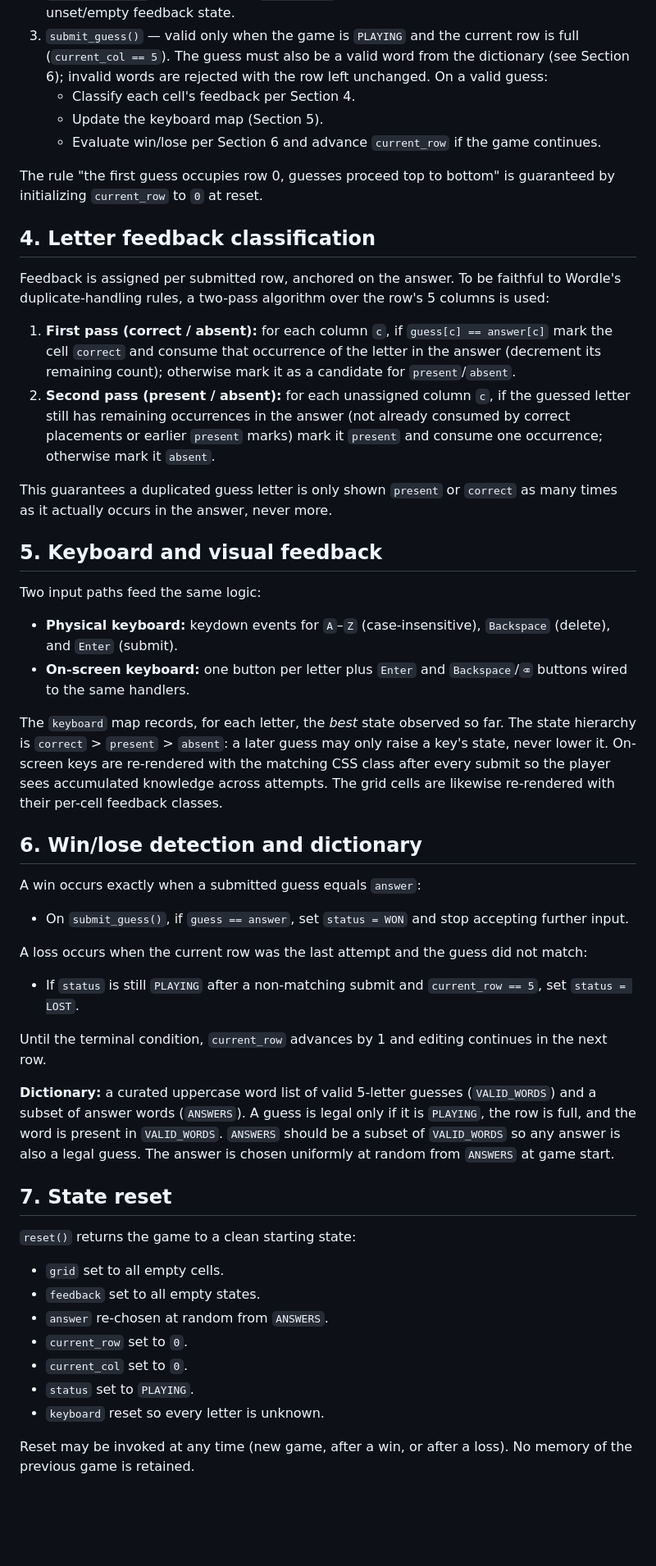
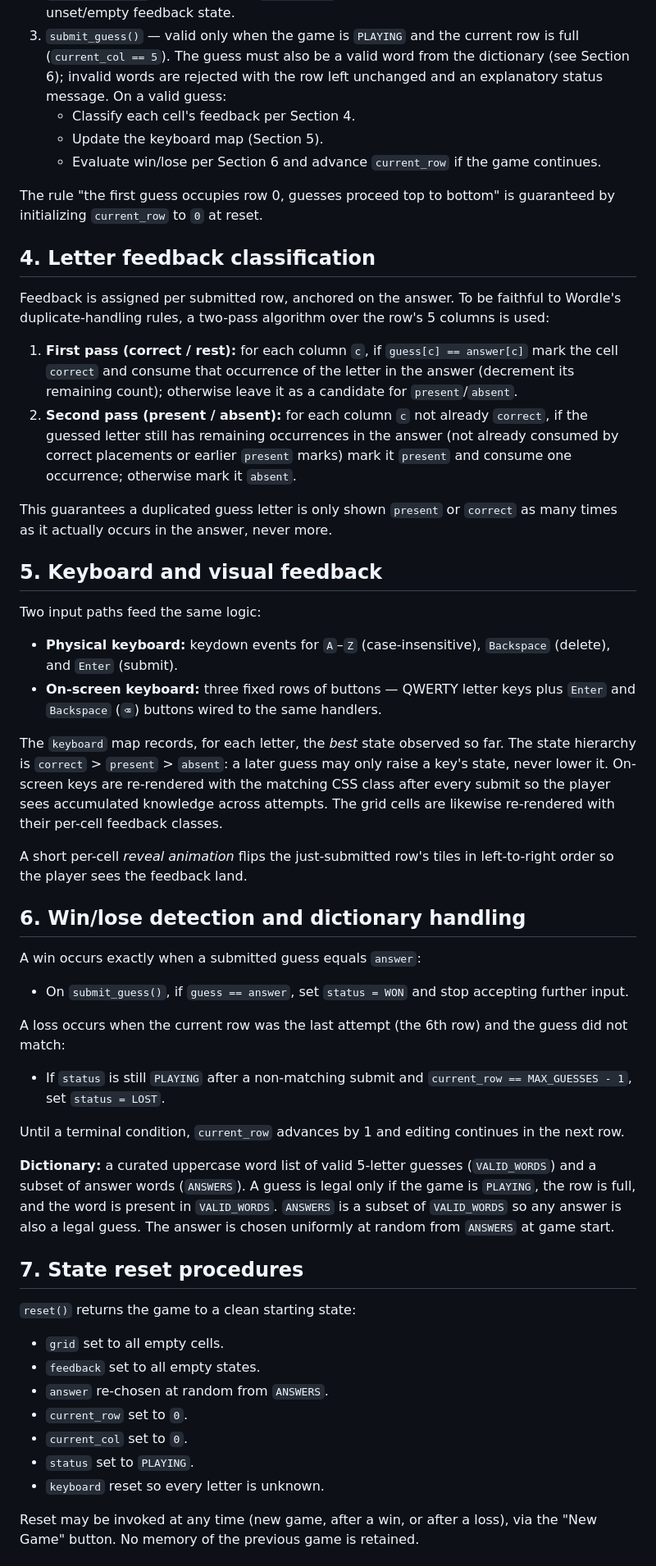
Before and after one commit to aglass1906/agent-os-sandbox, a Markdown page: src/wordle/wordle_design.md, the part around one of its changes. Shown at 82% size. Drawn GitHub-style; blank space fills up the shorter version.

Commit message:
AgentOS: Create Design Document for Wordle Game

```diff
--- a/src/wordle/wordle_design.md
+++ b/src/wordle/wordle_design.md
@@ -62,7 +65,7 @@ Attempt flow (single state mutation per action):
 3. `submit_guess()` — valid only when the game is `PLAYING` and the current row
    is full (`current_col == 5`). The guess must also be a valid word from the
    dictionary (see Section 6); invalid words are rejected with the row left
-   unchanged. On a valid guess:
+   unchanged and an explanatory status message. On a valid guess:
    - Classify each cell's feedback per Section 4.
    - Update the keyboard map (Section 5).
    - Evaluate win/lose per Section 6 and advance `current_row` if the game
@@ -77,14 +80,14 @@ Feedback is assigned per submitted row, anchored on the answer. To be faithful
 to Wordle's duplicate-handling rules, a two-pass algorithm over the row's 5
 columns is used:
 
-1. **First pass (correct / absent):** for each column `c`, if
+1. **First pass (correct / rest):** for each column `c`, if
    `guess[c] == answer[c]` mark the cell `correct` and consume that occurrence
-   of the letter in the answer (decrement its remaining count); otherwise mark
+   of the letter in the answer (decrement its remaining count); otherwise leave
    it as a candidate for `present`/`absent`.
-2. **Second pass (present / absent):** for each unassigned column `c`, if the
-   guessed letter still has remaining occurrences in the answer (not already
-   consumed by correct placements or earlier `present` marks) mark it `present`
-   and consume one occurrence; otherwise mark it `absent`.
+2. **Second pass (present / absent):** for each column `c` not already `correct`,
+   if the guessed letter still has remaining occurrences in the answer (not
+   already consumed by correct placements or earlier `present` marks) mark it
+   `present` and consume one occurrence; otherwise mark it `absent`.
 
 This guarantees a duplicated guess letter is only shown `present` or `correct`
 as many times as it actually occurs in the answer, never more.
@@ -95,8 +98,8 @@ Two input paths feed the same logic:
 
 - **Physical keyboard:** keydown events for `A`–`Z` (case-insensitive),
   `Backspace` (delete), and `Enter` (submit).
-- **On-screen keyboard:** one button per letter plus `Enter` and
-  `Backspace`/`⌫` buttons wired to the same handlers.
+- **On-screen keyboard:** three fixed rows of buttons — QWERTY letter keys plus
+  `Enter` and `Backspace` (`⌫`) buttons wired to the same handlers.
 
 The `keyboard` map records, for each letter, the *best* state observed so far.
 The state hierarchy is `correct` > `present` > `absent`: a later guess may only
@@ -105,29 +108,33 @@ matching CSS class after every submit so the player sees accumulated knowledge
 across attempts. The grid cells are likewise re-rendered with their per-cell
 feedback classes.
 
-## 6. Win/lose detection and dictionary
+A short per-cell *reveal animation* flips the just-submitted row's tiles in
+left-to-right order so the player sees the feedback land.
+
+## 6. Win/lose detection and dictionary handling
 
 A win occurs exactly when a submitted guess equals `answer`:
 
 - On `submit_guess()`, if `guess == answer`, set `status = WON` and stop
   accepting further input.
 
-A loss occurs when the current row was the last attempt and the guess did not
-match:
+A loss occurs when the current row was the last attempt (the 6th row) and the
+guess did not match:
 
 - If `status` is still `PLAYING` after a non-matching submit and
-  `current_row == 5`, set `status = LOST`.
+  `current_row == MAX_GUESSES - 1`, set `status = LOST`.
 
-Until the terminal condition, `current_row` advances by 1 and editing continues
+Until a terminal condition, `current_row` advances by 1 and editing continues
 in the next row.
 
 **Dictionary:** a curated uppercase word list of valid 5-letter guesses
 (`VALID_WORDS`) and a subset of answer words (`ANSWERS`). A guess is legal only
-if it is `PLAYING`, the row is full, and the word is present in `VALID_WORDS`.
-`ANSWERS` should be a subset of `VALID_WORDS` so any answer is also a legal
-guess. The answer is chosen uniformly at random from `ANSWERS` at game start.
+if the game is `PLAYING`, the row is full, and the word is present in
+`VALID_WORDS`. `ANSWERS` is a subset of `VALID_WORDS` so any answer is also a
+legal guess. The answer is chosen uniformly at random from `ANSWERS` at game
+start.
 
-## 7. State reset
+## 7. State reset procedures
 
 `reset()` returns the game to a clean starting state:
 
@@ -139,6 +146,6 @@ guess. The answer is chosen uniformly at random from `ANSWERS` at game start.
 - `status` set to `PLAYING`.
 - `keyboard` reset so every letter is unknown.
 
-Reset may be invoked at any time (new game, after a win, or after a loss). No
-memory of the previous game is retained.
+Reset may be invoked at any time (new game, after a win, or after a loss), via
+the "New Game" button. No memory of the previous game is retained.
 
```
Also changed, not shown: other parts of src/wordle/wordle_design.md (+34 -29 lines).
